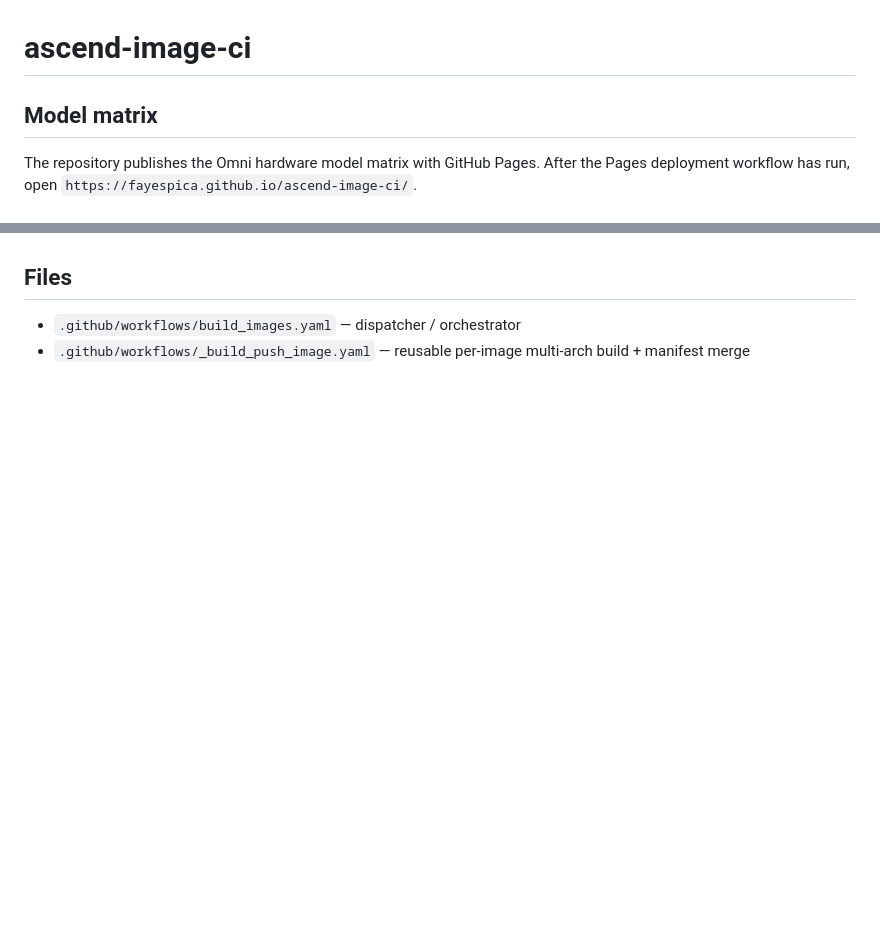
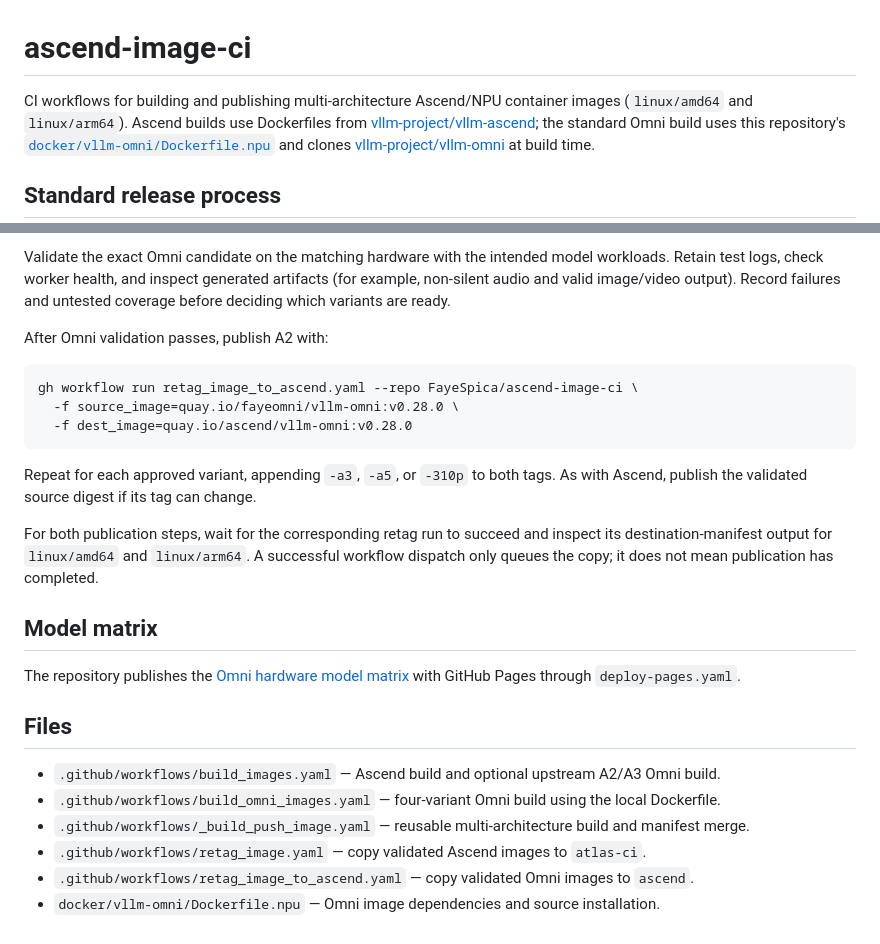
Before and after one commit to FayeSpica/ascend-image-ci, a Markdown page: README.md, 2 parts joined by grey strips. Rendered like a GitHub page; blank space fills up the shorter version.

Commit message:
docs: document standard image release process

````diff
--- a/README.md
+++ b/README.md
@@ -1,8 +1,11 @@
 # ascend-image-ci
 
-## Model matrix
+CI workflows for building and publishing multi-architecture Ascend/NPU container
+images (`linux/amd64` and `linux/arm64`). Ascend builds use Dockerfiles from
+[vllm-project/vllm-ascend](https://github.com/vllm-project/vllm-ascend);
+the standard Omni build uses this repository's
+[`docker/vllm-omni/Dockerfile.npu`](docker/vllm-omni/Dockerfile.npu) and clones
+[vllm-project/vllm-omni](https://github.com/vllm-project/vllm-omni) at build time.
 
-The repository publishes the Omni hardware model matrix with GitHub Pages. After
-the Pages deployment workflow has run, open
-`https://fayespica.github.io/ascend-image-ci/`.
+## Standard release process
 
@@ -92,5 +124,35 @@ private/fork sources).
+Validate the exact Omni candidate on the matching hardware with the intended
+model workloads. Retain test logs, check worker health, and inspect generated
+artifacts (for example, non-silent audio and valid image/video output). Record
+failures and untested coverage before deciding which variants are ready.
+
+After Omni validation passes, publish A2 with:
+
+```bash
+gh workflow run retag_image_to_ascend.yaml --repo FayeSpica/ascend-image-ci \
+  -f source_image=quay.io/fayeomni/vllm-omni:v0.28.0 \
+  -f dest_image=quay.io/ascend/vllm-omni:v0.28.0
+```
+
+Repeat for each approved variant, appending `-a3`, `-a5`, or `-310p` to both
+tags. As with Ascend, publish the validated source digest if its tag can change.
+
+For both publication steps, wait for the corresponding retag run to succeed
+and inspect its destination-manifest output for `linux/amd64` and `linux/arm64`.
+A successful workflow dispatch only queues the copy; it does not mean publication
+has completed.
+
+## Model matrix
+
+The repository publishes the
+[Omni hardware model matrix](https://fayespica.github.io/ascend-image-ci/)
+with GitHub Pages through `deploy-pages.yaml`.
 
 ## Files
 
-- `.github/workflows/build_images.yaml` — dispatcher / orchestrator
-- `.github/workflows/_build_push_image.yaml` — reusable per-image multi-arch build + manifest merge
+- `.github/workflows/build_images.yaml` — Ascend build and optional upstream A2/A3 Omni build.
+- `.github/workflows/build_omni_images.yaml` — four-variant Omni build using the local Dockerfile.
+- `.github/workflows/_build_push_image.yaml` — reusable multi-architecture build and manifest merge.
+- `.github/workflows/retag_image.yaml` — copy validated Ascend images to `atlas-ci`.
+- `.github/workflows/retag_image_to_ascend.yaml` — copy validated Omni images to `ascend`.
+- `docker/vllm-omni/Dockerfile.npu` — Omni image dependencies and source installation.
````
Also changed, not shown: other parts of README.md (+93 -64 lines).
